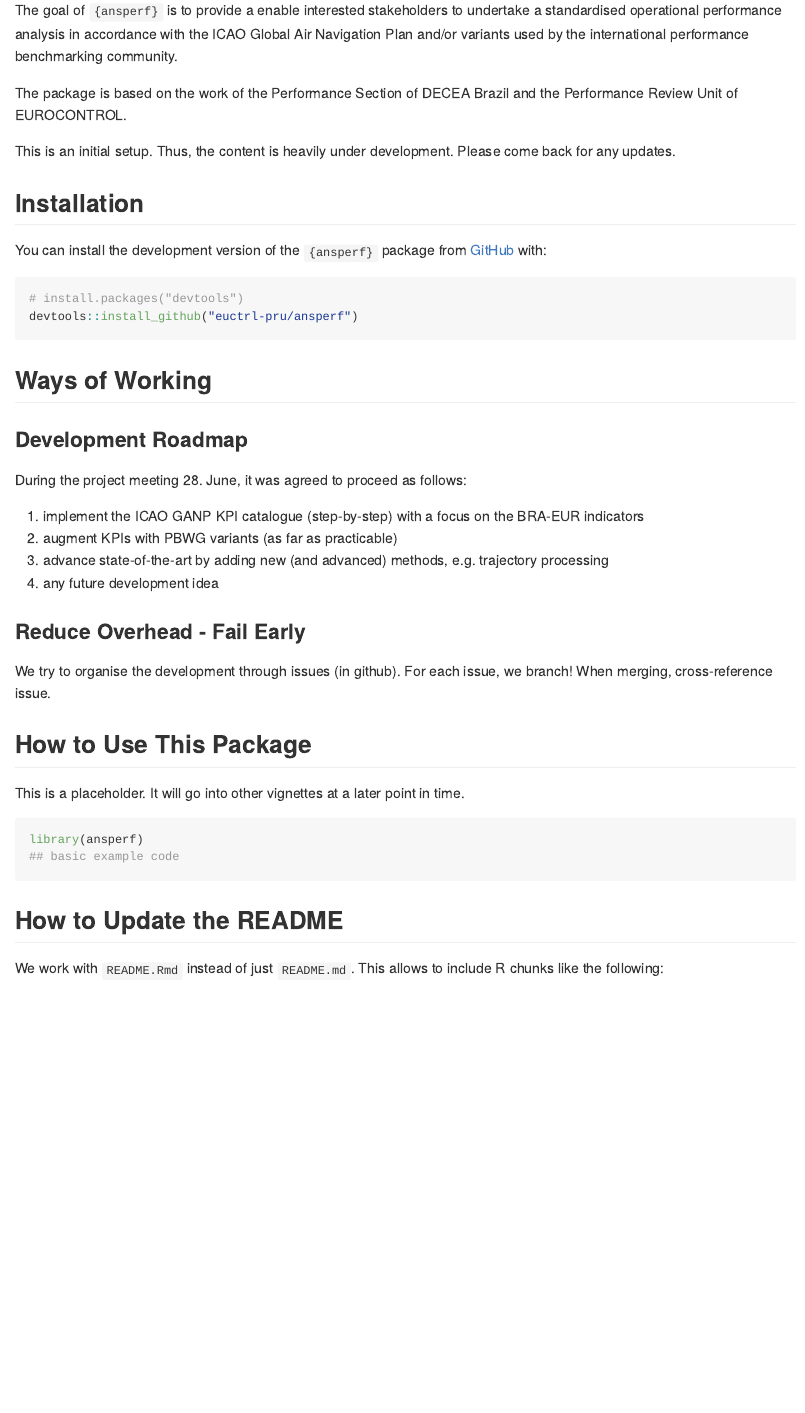
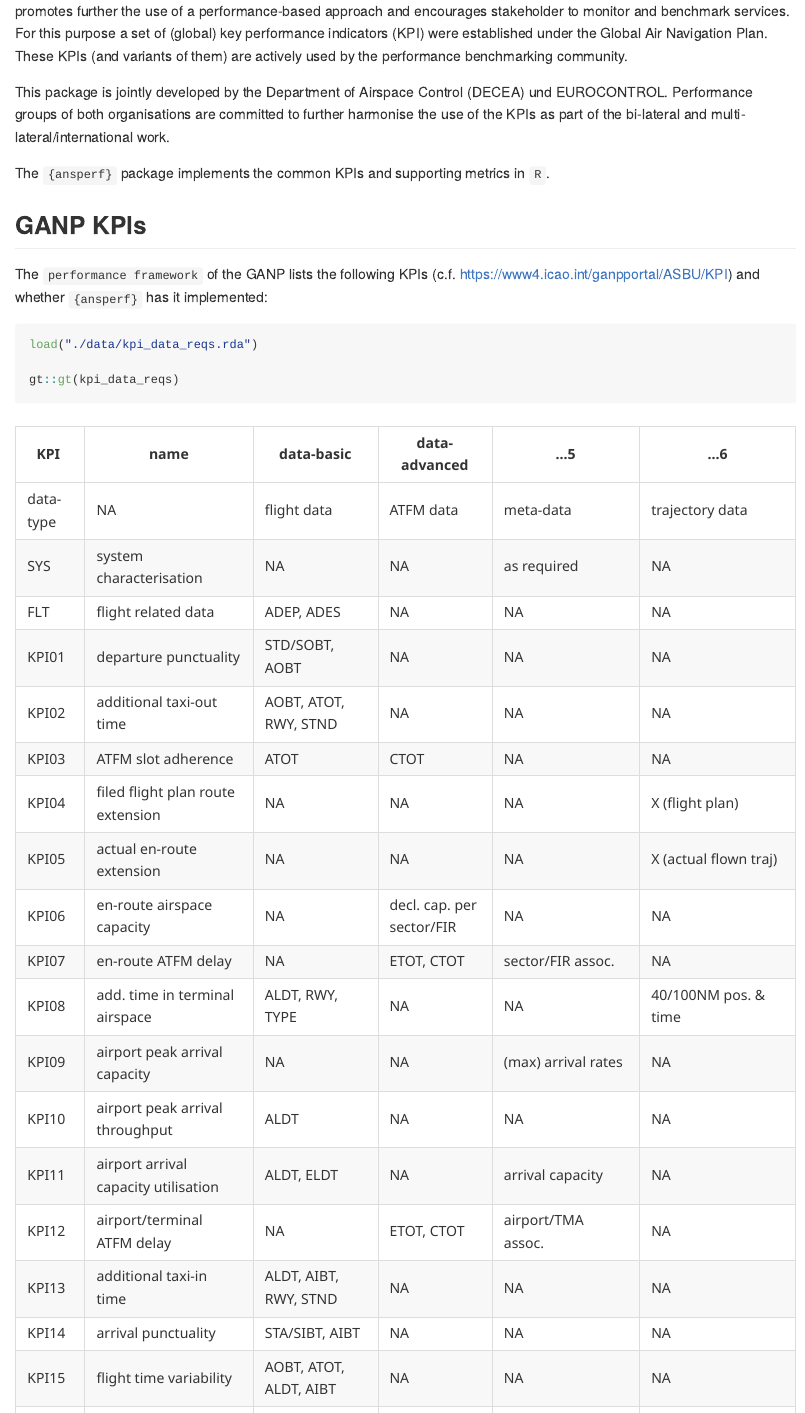
Before and after one commit to euctrl-pru/ansperf, an R Markdown document (README.Rmd): the page in a window 1100 px wide, from 110 px down before the commit and from 130 px down after it. The pictures show the output file README.md that the author committed with the source, drawn offline in the style of GitHub.

Commit message:
Not sure where the changes are gone. Merging seemed to be forgotten.
	modified:   .Rbuildignore
	modified:   .gitignore
	modified:   DESCRIPTION
	modified:   LICENSE
	modified:   NAMESPACE
	modified:   R/HelloWorld.R
	new file:   R/kpi_data_reqs.R
	modified:   R/punctuality.R
	modified:   README.Rmd
	modified:   README.md
	new file:   data-raw/KPI-DATA-REQS.R
	new file:   data-raw/KPI-data-reqs.xlsx
	new file:   data/kpi_data_reqs.rda
	modified:   man/calc_punctuality.Rd
	modified:   man/hello_world.Rd
	new file:   man/kpi_data_reqs.Rd
	new file:   vignettes/.gitignore
	new file:   vignettes/getstarted.Rmd#

````diff
--- a/README.Rmd
+++ b/README.Rmd
@@ -18,4 +19,3 @@ knitr::opts_chunk$set(
 <!-- badges: start -->
 <!-- badges: end -->
 
-The goal of `{ansperf}` is to provide a enable interested stakeholders to undertake a standardised operational performance analysis in accordance with the ICAO Global Air Navigation Plan and/or variants used by the international performance benchmarking community.
@@ -22,46 +23,37 @@ The goal of `{ansperf}` is to provide a enable interested stakeholders to undert
+ICAO promotes further the use of a performance-based approach and encourages stakeholder to monitor and benchmark services.
+For this purpose a set of (global) key performance indicators (KPI) were established under the Global Air Navigation Plan.
+These KPIs (and variants of them) are actively used by the performance benchmarking community.
 
-The package is based on the work of the Performance Section of DECEA Brazil and the Performance Review Unit of EUROCONTROL.
+This package is jointly developed by the Department of Airspace Control (DECEA) und EUROCONTROL.
+Performance groups of both organisations are committed to further harmonise the use of the KPIs as part of the bi-lateral and multi-lateral/international work.
 
-This is an initial setup. Thus, the content is heavily under development.
-Please come back for any updates.
+The `{ansperf}` package implements the common KPIs and supporting metrics in `R`.
+
+## GANP KPIs
+
+The `performance framework` of the GANP lists the following KPIs (c.f. https://www4.icao.int/ganpportal/ASBU/KPI) and whether `{ansperf}` has it implemented:
+
+```{r}
+load("./data/kpi_data_reqs.rda")
+
+gt::gt(kpi_data_reqs)
+```
+
 
 ## Installation
 
-You can install the development version of the `{ansperf}` package from [GitHub](https://github.com/) with:
+You can install the development version of ansperf from [GitHub](https://github.com/) with:
 
 ``` r
 # install.packages("devtools")
 devtools::install_github("euctrl-pru/ansperf")
 ```
 
-## Ways of Working
+## Example
 
-### Development Roadmap
-
-During the project meeting 28. June, it was agreed to proceed as follows:
-
-1. implement the ICAO GANP KPI catalogue (step-by-step) with a focus on the BRA-EUR indicators
-1. augment KPIs with PBWG variants (as far as practicable)
-1. advance state-of-the-art by adding new (and advanced) methods, e.g. trajectory processing
-1. any future development idea
-
-### Reduce Overhead - Fail Early
-
-We try to organise the development through issues (in github).
-For each issue, we branch!
-When merging, cross-reference issue.
-
-## How to Use This Package
-
-This is a placeholder. It will go into other vignettes at a later point in time.
+This is a basic example which shows you how to solve a common problem:
 
 ```{r example}
 library(ansperf)
 ## basic example code
 ```
-
-
-## How to Update the README
-
-We work with `README.Rmd` instead of just `README.md`.
-This allows to include R chunks like the following:
````
Also changed, not shown: R/HelloWorld.R (+1 -1 lines), R/kpi_data_reqs.R (added, +15 -0 lines), R/punctuality.R (+1 -0 lines), data-raw/KPI-DATA-REQS.R (added, +24 -0 lines), vignettes/getstarted.Rmd (added, +23 -0 lines), README.md, data-raw/KPI-data-reqs.xlsx (added), data/kpi_data_reqs.rda (added), README.Rmd (20 more changed lines), 9 other files.
